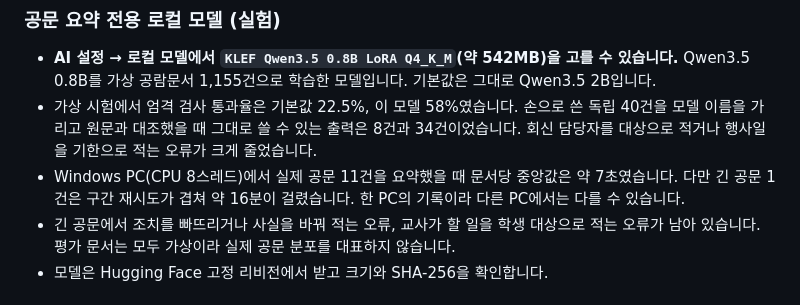
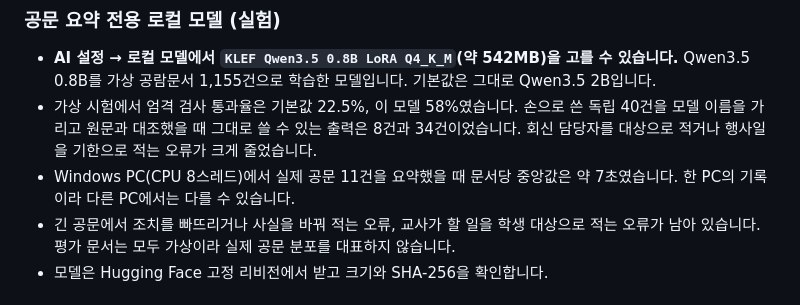
Before and after one commit to jkf87/klef-collector-releases, a Markdown page: RELEASE-v1.8.0.md, the part around the change. Drawn GitHub-style.

Commit message:
Drop the long-document outlier from the 1.8.0 notes
Co-Authored-By: Claude Opus 5.5 <noreply@anthropic.com>

```diff
--- a/RELEASE-v1.8.0.md
+++ b/RELEASE-v1.8.0.md
@@ -8,7 +8,7 @@
 
 - **AI 설정 → 로컬 모델에서 `KLEF Qwen3.5 0.8B LoRA Q4_K_M`(약 542MB)을 고를 수 있습니다.** Qwen3.5 0.8B를 가상 공람문서 1,155건으로 학습한 모델입니다. 기본값은 그대로 Qwen3.5 2B입니다.
 - 가상 시험에서 엄격 검사 통과율은 기본값 22.5%, 이 모델 58%였습니다. 손으로 쓴 독립 40건을 모델 이름을 가리고 원문과 대조했을 때 그대로 쓸 수 있는 출력은 8건과 34건이었습니다. 회신 담당자를 대상으로 적거나 행사일을 기한으로 적는 오류가 크게 줄었습니다.
-- Windows PC(CPU 8스레드)에서 실제 공문 11건을 요약했을 때 문서당 중앙값은 약 7초였습니다. 다만 긴 공문 1건은 구간 재시도가 겹쳐 약 16분이 걸렸습니다. 한 PC의 기록이라 다른 PC에서는 다를 수 있습니다.
+- Windows PC(CPU 8스레드)에서 실제 공문 11건을 요약했을 때 문서당 중앙값은 약 7초였습니다. 한 PC의 기록이라 다른 PC에서는 다를 수 있습니다.
 - 긴 공문에서 조치를 빠뜨리거나 사실을 바꿔 적는 오류, 교사가 할 일을 학생 대상으로 적는 오류가 남아 있습니다. 평가 문서는 모두 가상이라 실제 공문 분포를 대표하지 않습니다.
 - 모델은 Hugging Face 고정 리비전에서 받고 크기와 SHA-256을 확인합니다.
 
```
